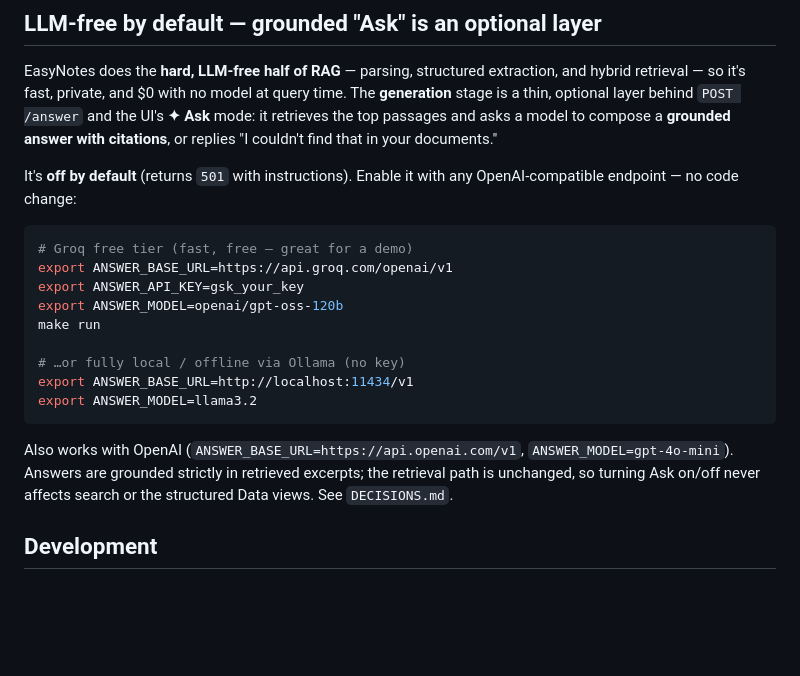
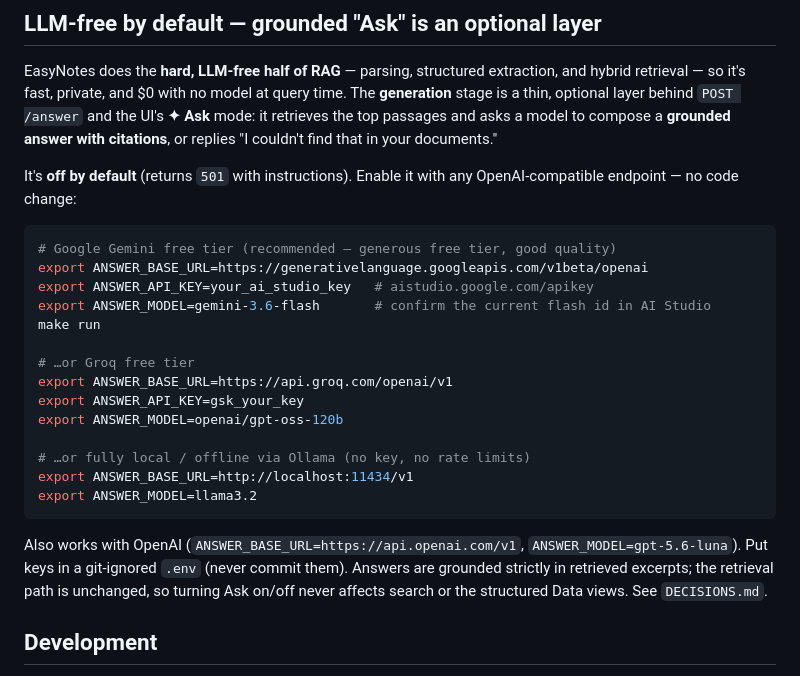
Before and after one commit to Gaurang135/EasyNotes, a Markdown page: README.md, the part around the change. Drawn GitHub-style; blank space fills up the shorter version.

Commit message:
docs: recommend Gemini free tier for the optional Ask layer
Gemini's OpenAI-compatible endpoint works drop-in (generativelanguage.googleapis
.com/v1beta/openai, model gemini-3.6-flash). Lists it first as the recommended
free provider, keeps Groq/Ollama/OpenAI as alternatives, and notes keys belong in
a git-ignored .env.
Co-Authored-By: Claude Opus 4.8 <noreply@anthropic.com>

````diff
--- a/README.md
+++ b/README.md
@@ -146,20 +146,26 @@ It's **off by default** (returns `501` with instructions). Enable it with any
 OpenAI-compatible endpoint — no code change:
 
 ```bash
-# Groq free tier (fast, free — great for a demo)
+# Google Gemini free tier (recommended — generous free tier, good quality)
+export ANSWER_BASE_URL=https://generativelanguage.googleapis.com/v1beta/openai
+export ANSWER_API_KEY=your_ai_studio_key   # aistudio.google.com/apikey
+export ANSWER_MODEL=gemini-3.6-flash       # confirm the current flash id in AI Studio
+make run
+
+# …or Groq free tier
 export ANSWER_BASE_URL=https://api.groq.com/openai/v1
 export ANSWER_API_KEY=gsk_your_key
 export ANSWER_MODEL=openai/gpt-oss-120b
-make run
 
-# …or fully local / offline via Ollama (no key)
+# …or fully local / offline via Ollama (no key, no rate limits)
 export ANSWER_BASE_URL=http://localhost:11434/v1
 export ANSWER_MODEL=llama3.2
 ```
 
-Also works with OpenAI (`ANSWER_BASE_URL=https://api.openai.com/v1`, `ANSWER_MODEL=gpt-4o-mini`).
-Answers are grounded strictly in retrieved excerpts; the retrieval path is unchanged, so
-turning Ask on/off never affects search or the structured Data views. See `DECISIONS.md`.
+Also works with OpenAI (`ANSWER_BASE_URL=https://api.openai.com/v1`, `ANSWER_MODEL=gpt-5.6-luna`).
+Put keys in a git-ignored `.env` (never commit them). Answers are grounded strictly in
+retrieved excerpts; the retrieval path is unchanged, so turning Ask on/off never affects
+search or the structured Data views. See `DECISIONS.md`.
 
 ## Development
 
````
